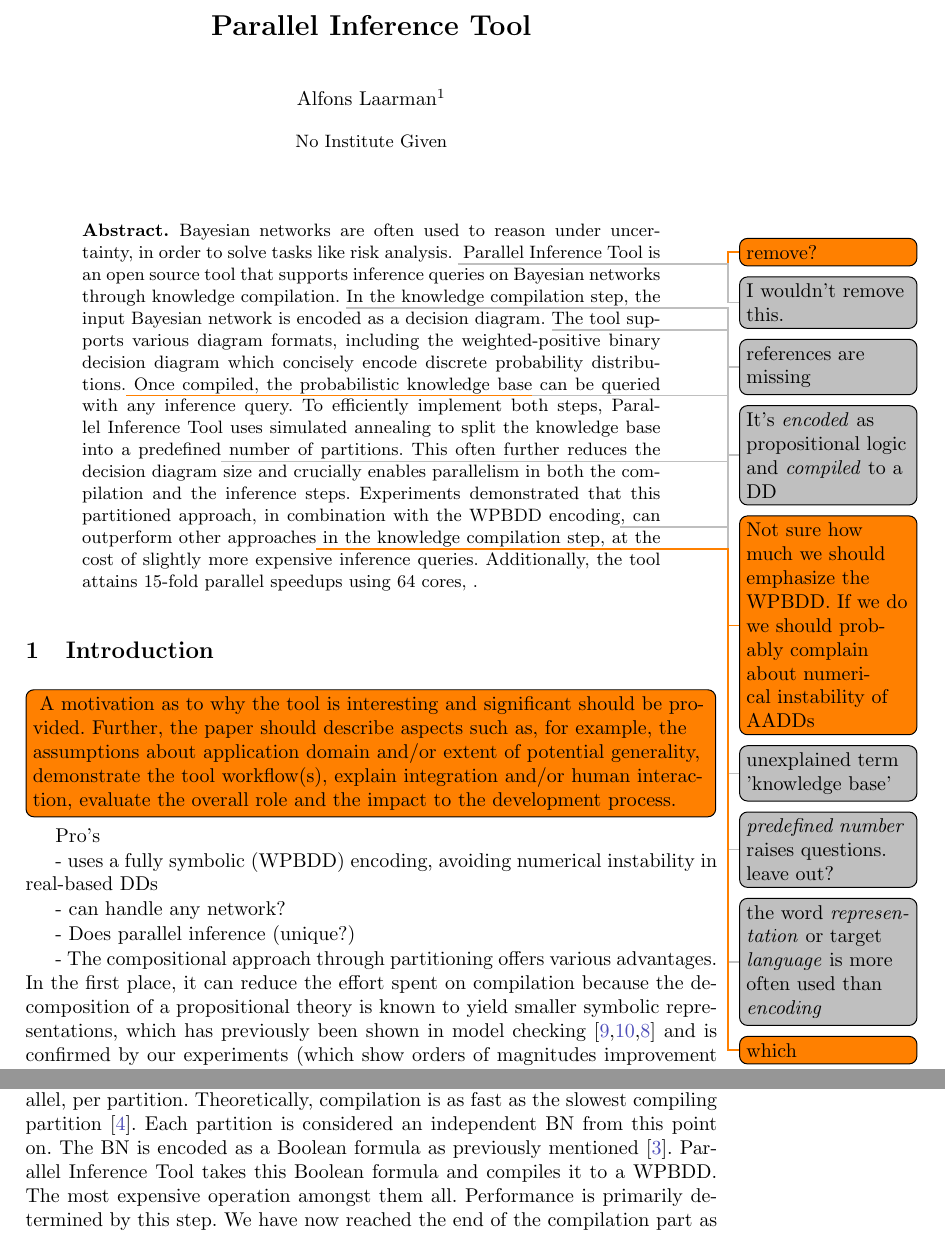
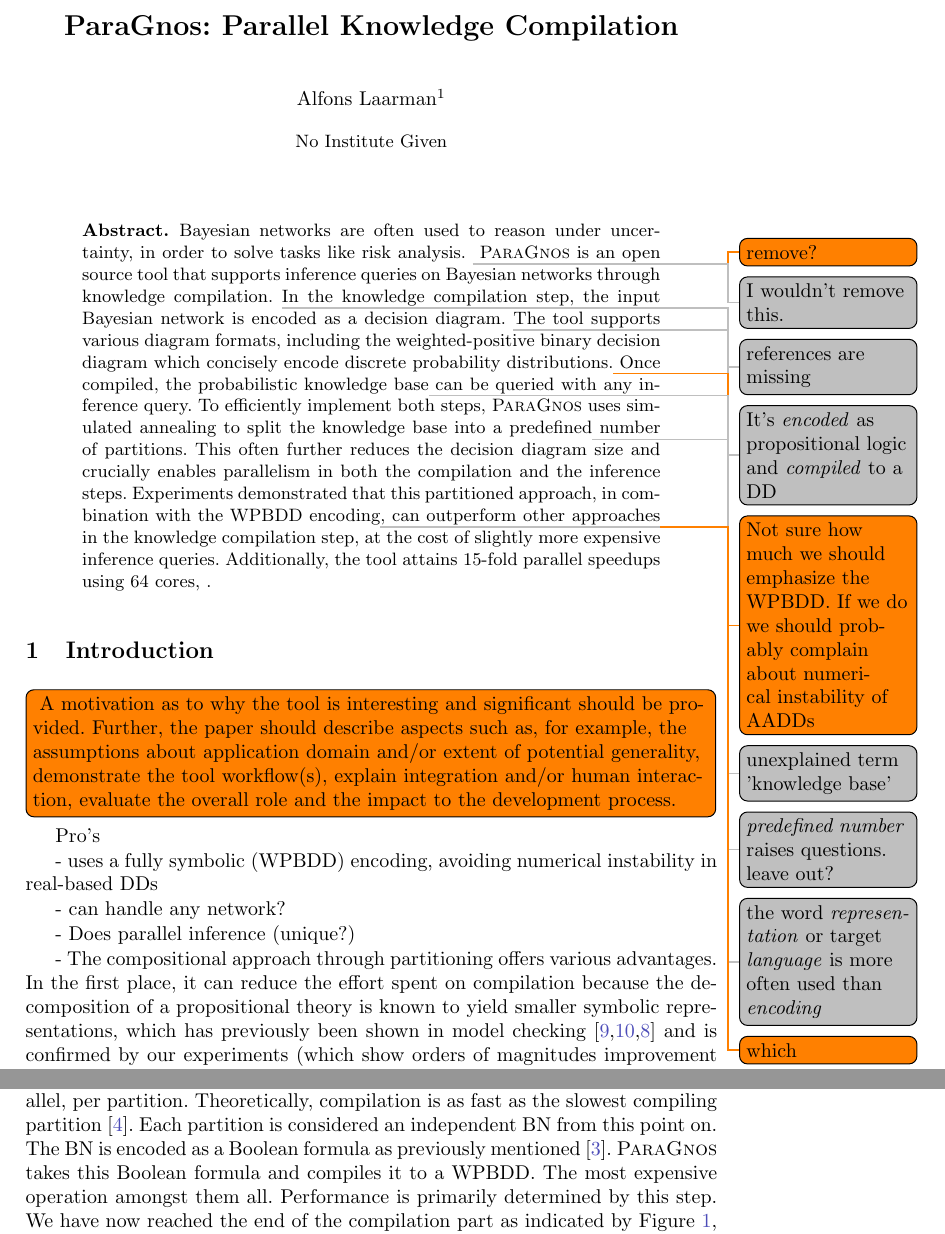
Before and after one commit to alaarman/parallel-inference-tool, a LaTeX paper (main.tex): two parts of pages 1 and 4 of 5, joined at a grey line, cut at the place of the change. Compiled offline with pdfLaTeX.

Commit message:
toolname + remove ackground

```diff
--- a/main.tex
+++ b/main.tex
@@ -9,13 +9,18 @@
 %Tool-demonstration papers focus on the usage aspects of tools and are also subject to the artifact submission requirement. Theoretical foundations and experimental evaluation are not required, however, a motivation as to why the tool is interesting and significant should be provided. Further, the paper should describe aspects such as, for example, the assumptions about application domain and/or extent of potential generality, demonstrate the tool workflow(s), explain integration and/or human interaction, evaluate the overall role and the impact to the development process.
 
 
-\newcommand\toolname{Parallel Inference Tool\xspace}
+\newcommand\toolname{ParaGnos\xspace}
 
-\title{\toolname}
+\title{\toolname: Parallel Knowledge Compilation}
+
+\renewcommand\toolname{\textsc{ParaGnos}\xspace}
+
 
 \author{
   {Alfons Laarman\inst{1}}
 }
+
+
 
 
 \pagestyle{plain}
```
Also changed, not shown: main.tex (2 more changed lines).
